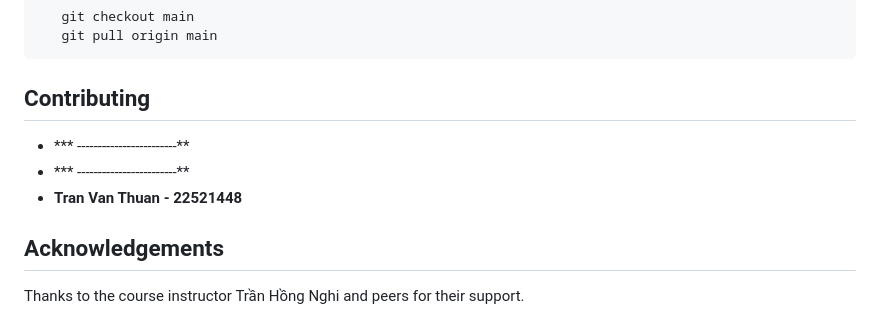
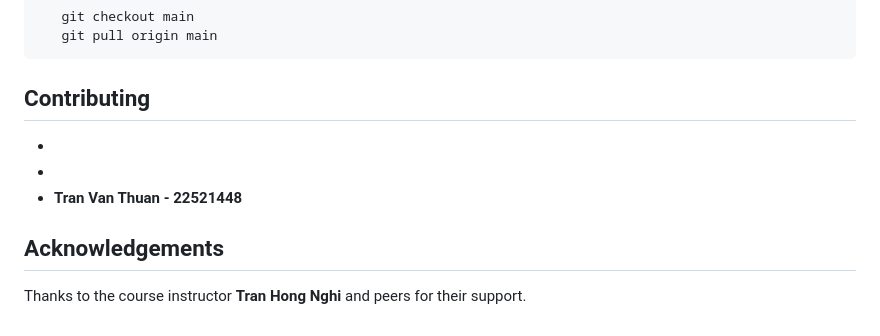
Before and after one commit to thuantv-uit/NT118-Store, a Markdown page: README.md, the part around the change printed below. Rendered like a GitHub page.

````diff
--- a/NT118-Store/README.md
+++ b/README.md
@@ -74,9 +75,9 @@ To ensure a consistent and collaborative development process, contributors shoul
 ```
 
 ## Contributing
-- *** ------------------------**
-- *** ------------------------**
+-
+-
 - **Tran Van Thuan - 22521448**
 
 ## Acknowledgements
-Thanks to the course instructor Trần Hồng Nghi and peers for their support.
+Thanks to the course instructor **Tran Hong Nghi** and peers for their support.
````
Also changed, not shown: other parts of README.md (+1 -0 lines).
